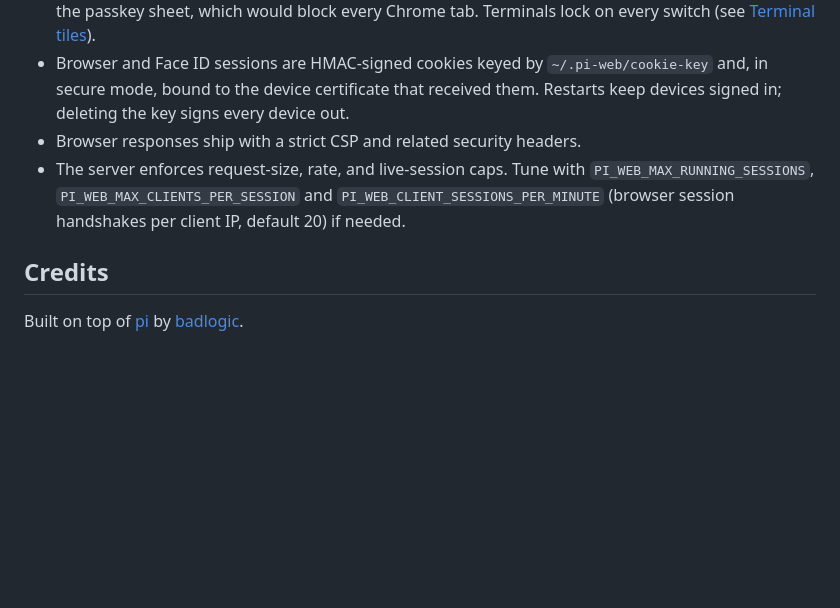
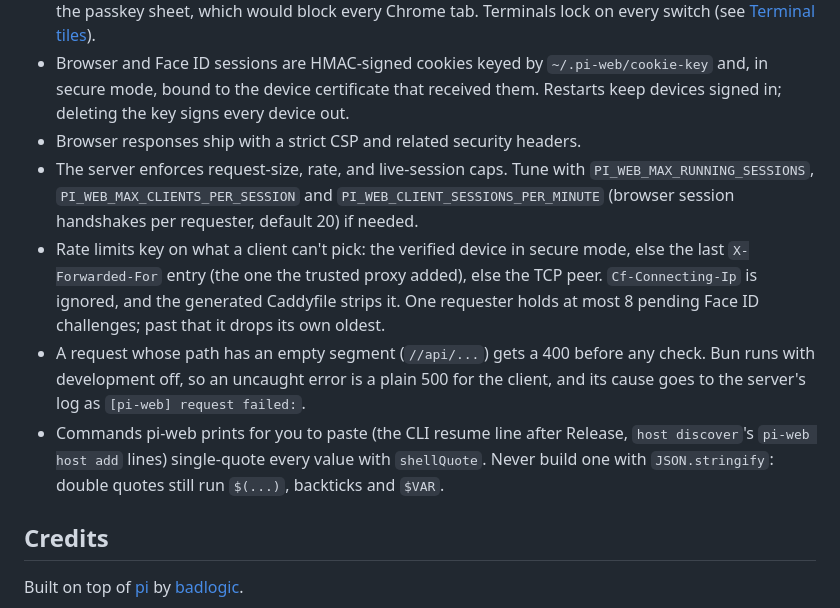
Before and after one commit to p1rallels/pi-mobile, a Markdown page: README.md, the part around the change. Rendered like a GitHub page; blank space fills up the shorter version.

Commit message:
security notes for the audit fixes: rate limits key on the device or the proxy's x-forwarded-for entry and ignore cf-connecting-ip, 8 pending face id challenges per requester, // paths get a 400, a plain 500 with the cause in the server log, pasted commands single-quoted; trust_proxy never with a direct bind

```diff
--- a/README.md
+++ b/README.md
@@ -144,7 +144,10 @@ On the canvas, a new tile's session step also offers **+ new terminal**: your lo
 - Non-loopback control actions require recent WebAuthn verification: within 60 minutes for prompts, aborts and take over (`PI_WEB_FACEID_COMMAND_MINUTES`), within 15 minutes for new sessions, repo changes and release (`PI_WEB_FACEID_FRESH_MINUTES`), inside a 4 hour Face ID session (`PI_WEB_FACEID_SESSION_MINUTES`). The page locks again when you come back to it after the shortest of those windows, not on every tab or app switch; on a laptop it waits for Unlock instead of popping the passkey sheet, which would block every Chrome tab. Terminals lock on every switch (see [Terminal tiles](#terminal-tiles)).
 - Browser and Face ID sessions are HMAC-signed cookies keyed by `~/.pi-web/cookie-key` and, in secure mode, bound to the device certificate that received them. Restarts keep devices signed in; deleting the key signs every device out.
 - Browser responses ship with a strict CSP and related security headers.
-- The server enforces request-size, rate, and live-session caps. Tune with `PI_WEB_MAX_RUNNING_SESSIONS`, `PI_WEB_MAX_CLIENTS_PER_SESSION` and `PI_WEB_CLIENT_SESSIONS_PER_MINUTE` (browser session handshakes per client IP, default 20) if needed.
+- The server enforces request-size, rate, and live-session caps. Tune with `PI_WEB_MAX_RUNNING_SESSIONS`, `PI_WEB_MAX_CLIENTS_PER_SESSION` and `PI_WEB_CLIENT_SESSIONS_PER_MINUTE` (browser session handshakes per requester, default 20) if needed.
+- Rate limits key on what a client can't pick: the verified device in secure mode, else the last `X-Forwarded-For` entry (the one the trusted proxy added), else the TCP peer. `Cf-Connecting-Ip` is ignored, and the generated Caddyfile strips it. One requester holds at most 8 pending Face ID challenges; past that it drops its own oldest.
+- A request whose path has an empty segment (`//api/...`) gets a 400 before any check. Bun runs with development off, so an uncaught error is a plain 500 for the client, and its cause goes to the server's log as `[pi-web] request failed:`.
+- Commands pi-web prints for you to paste (the CLI resume line after Release, `host discover`'s `pi-web host add` lines) single-quote every value with `shellQuote`. Never build one with `JSON.stringify`: double quotes still run `$(...)`, backticks and `$VAR`.
 
 ## Credits
 
```
Also changed, not shown: RUNBOOK.md (+6 -0 lines).
